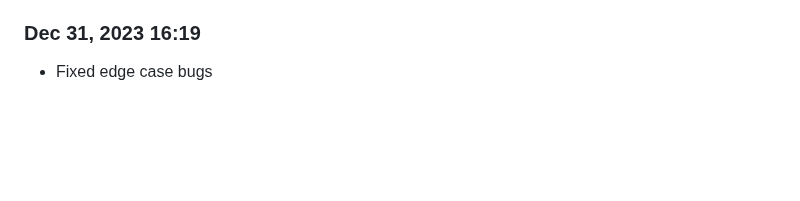
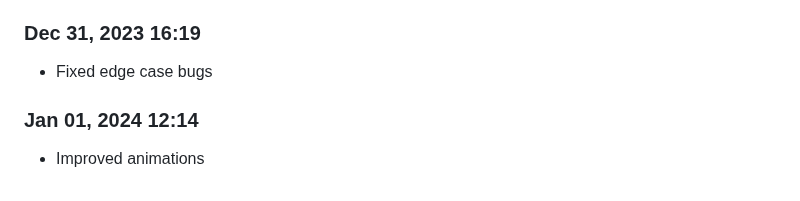
Before and after one commit to Shiva-Bajpai/SB--Clones, a Markdown page: devlog.md, the part around the change. Rendered like a GitHub page; blank space fills up the shorter version.

```diff
--- a/devlog.md
+++ b/devlog.md
@@ -1873,3 +1873,6 @@ Daily progress notes.
 
 ### Dec 31, 2023 16:19
 - Fixed edge case bugs
+
+### Jan 01, 2024 12:14
+- Improved animations
```
